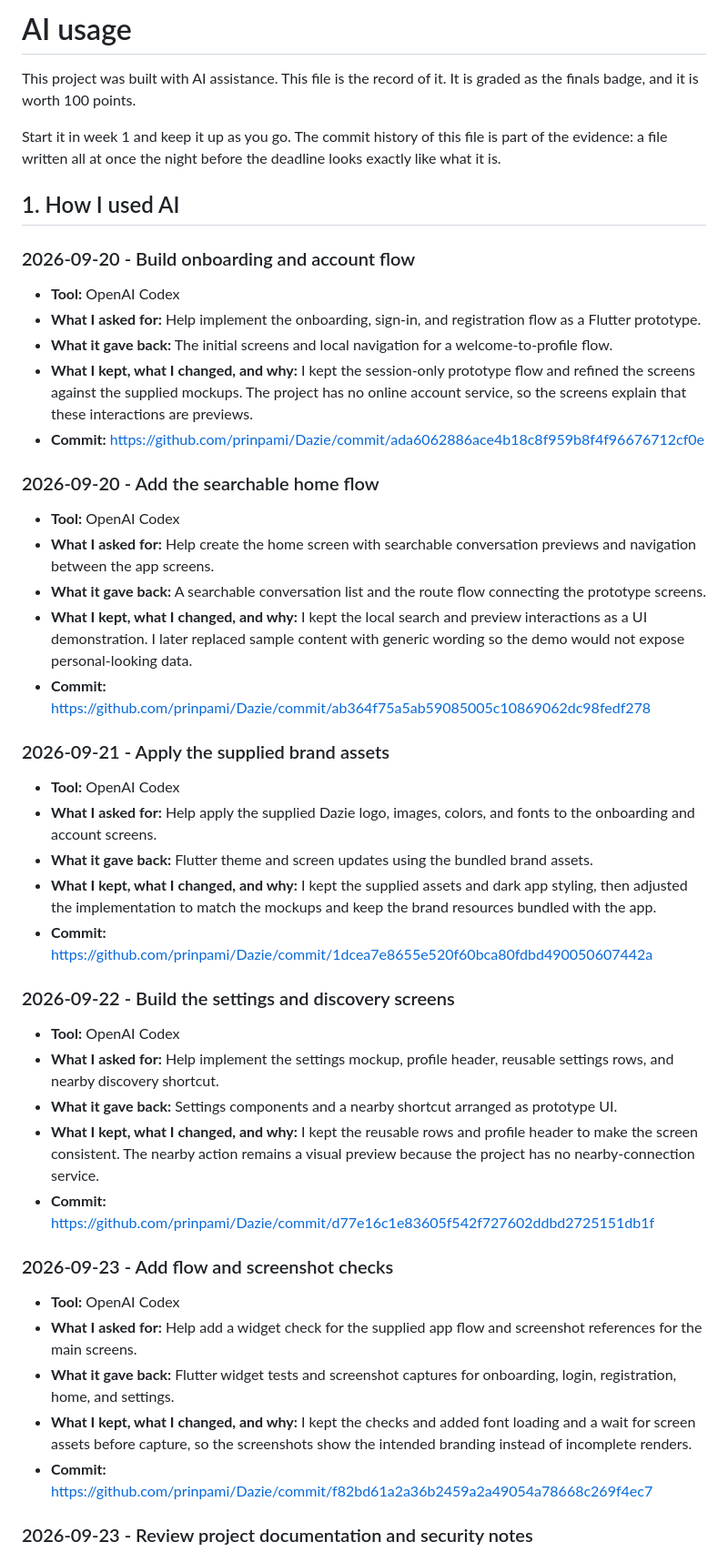
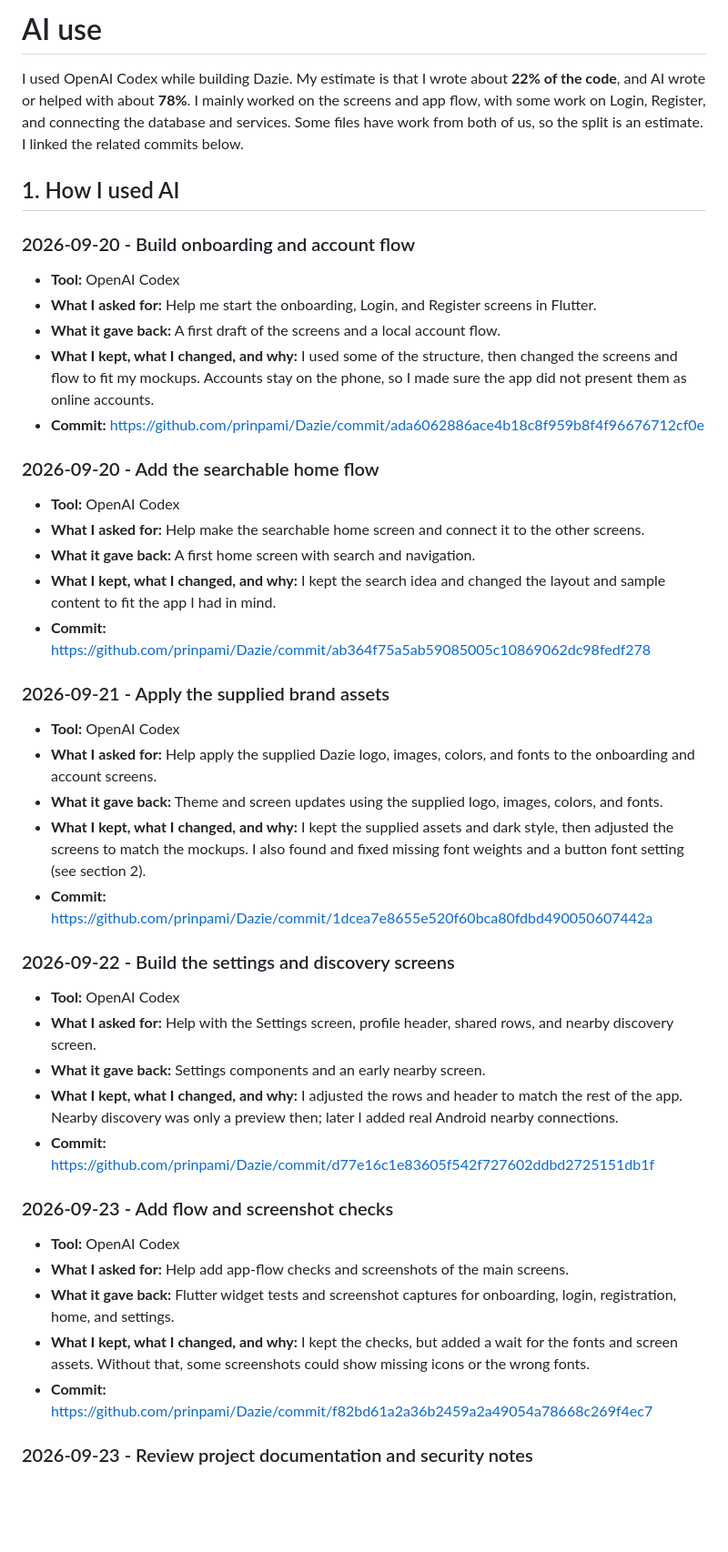
Before and after one commit to prinpami/Dazie, a Markdown page: AI-USAGE.md, the part around one of its changes. Shown at 91% size. Drawn GitHub-style; blank space fills up the shorter version.

```diff
--- a/AI-USAGE.md
+++ b/AI-USAGE.md
@@ -1,52 +1,51 @@
-# AI usage
+# AI use
 
-This project was built with AI assistance. This file is the record of it. It is
-graded as the finals badge, and it is worth 100 points.
-
-Start it in week 1 and keep it up as you go. The commit history of this file is
-part of the evidence: a file written all at once the night before the deadline
-looks exactly like what it is.
+I used OpenAI Codex while building Dazie. My estimate is that I wrote about
+**22% of the code**, and AI wrote or helped with about **78%**. I mainly worked
+on the screens and app flow, with some work on Login, Register, and connecting
+the database and services. Some files have work from both of us, so the split is
+an estimate. I linked the related commits below.
 
 ## 1. How I used AI
 
 ### 2026-09-20 - Build onboarding and account flow
 
 - **Tool:** OpenAI Codex
-- **What I asked for:** Help implement the onboarding, sign-in, and registration flow as a Flutter prototype.
-- **What it gave back:** The initial screens and local navigation for a welcome-to-profile flow.
-- **What I kept, what I changed, and why:** I kept the session-only prototype flow and refined the screens against the supplied mockups. The project has no online account service, so the screens explain that these interactions are previews.
+- **What I asked for:** Help me start the onboarding, Login, and Register screens in Flutter.
+- **What it gave back:** A first draft of the screens and a local account flow.
+- **What I kept, what I changed, and why:** I used some of the structure, then changed the screens and flow to fit my mockups. Accounts stay on the phone, so I made sure the app did not present them as online accounts.
 - **Commit:** [https://github.com/prinpami/Dazie/commit/ada6062886ace4b18c8f959b8f4f96676712cf0e](https://github.com/prinpami/Dazie/commit/ada6062886ace4b18c8f959b8f4f96676712cf0e)
 
 ### 2026-09-20 - Add the searchable home flow
 
 - **Tool:** OpenAI Codex
-- **What I asked for:** Help create the home screen with searchable conversation previews and navigation between the app screens.
-- **What it gave back:** A searchable conversation list and the route flow connecting the prototype screens.
-- **What I kept, what I changed, and why:** I kept the local search and preview interactions as a UI demonstration. I later replaced sample content with generic wording so the demo would not expose personal-looking data.
+- **What I asked for:** Help make the searchable home screen and connect it to the other screens.
+- **What it gave back:** A first home screen with search and navigation.
+- **What I kept, what I changed, and why:** I kept the search idea and changed the layout and sample content to fit the app I had in mind.
 - **Commit:** [https://github.com/prinpami/Dazie/commit/ab364f75a5ab59085005c10869062dc98fedf278](https://github.com/prinpami/Dazie/commit/ab364f75a5ab59085005c10869062dc98fedf278)
 
 ### 2026-09-21 - Apply the supplied brand assets
 
 - **Tool:** OpenAI Codex
 - **What I asked for:** Help apply the supplied Dazie logo, images, colors, and fonts to the onboarding and account screens.
-- **What it gave back:** Flutter theme and screen updates using the bundled brand assets.
-- **What I kept, what I changed, and why:** I kept the supplied assets and dark app styling, then adjusted the implementation to match the mockups and keep the brand resources bundled with the app.
+- **What it gave back:** Theme and screen updates using the supplied logo, images, colors, and fonts.
+- **What I kept, what I changed, and why:** I kept the supplied assets and dark style, then adjusted the screens to match the mockups. I also found and fixed missing font weights and a button font setting (see section 2).
 - **Commit:** [https://github.com/prinpami/Dazie/commit/1dcea7e8655e520f60bca80fdbd490050607442a](https://github.com/prinpami/Dazie/commit/1dcea7e8655e520f60bca80fdbd490050607442a)
 
 ### 2026-09-22 - Build the settings and discovery screens
 
 - **Tool:** OpenAI Codex
-- **What I asked for:** Help implement the settings mockup, profile header, reusable settings rows, and nearby discovery shortcut.
-- **What it gave back:** Settings components and a nearby shortcut arranged as prototype UI.
-- **What I kept, what I changed, and why:** I kept the reusable rows and profile header to make the screen consistent. The nearby action remains a visual preview because the project has no nearby-connection service.
+- **What I asked for:** Help with the Settings screen, profile header, shared rows, and nearby discovery screen.
+- **What it gave back:** Settings components and an early nearby screen.
+- **What I kept, what I changed, and why:** I adjusted the rows and header to match the rest of the app. Nearby discovery was only a preview then; later I added real Android nearby connections.
 - **Commit:** [https://github.com/prinpami/Dazie/commit/d77e16c1e83605f542f727602ddbd2725151db1f](https://github.com/prinpami/Dazie/commit/d77e16c1e83605f542f727602ddbd2725151db1f)
 
 ### 2026-09-23 - Add flow and screenshot checks
 
 - **Tool:** OpenAI Codex
-- **What I asked for:** Help add a widget check for the supplied app flow and screenshot references for the main screens.
+- **What I asked for:** Help add app-flow checks and screenshots of the main screens.
 - **What it gave back:** Flutter widget tests and screenshot captures for onboarding, login, registration, home, and settings.
-- **What I kept, what I changed, and why:** I kept the checks and added font loading and a wait for screen assets before capture, so the screenshots show the intended branding instead of incomplete renders.
+- **What I kept, what I changed, and why:** I kept the checks, but added a wait for the fonts and screen assets. Without that, some screenshots could show missing icons or the wrong fonts.
 - **Commit:** [https://github.com/prinpami/Dazie/commit/f82bd61a2a36b2459a2a49054a78668c269f4ec7](https://github.com/prinpami/Dazie/commit/f82bd61a2a36b2459a2a49054a78668c269f4ec7)
 
 ### 2026-09-23 - Review project documentation and security notes
```
Also changed, not shown: other parts of AI-USAGE.md (+43 -24 lines), README.md (+3 -5 lines).
